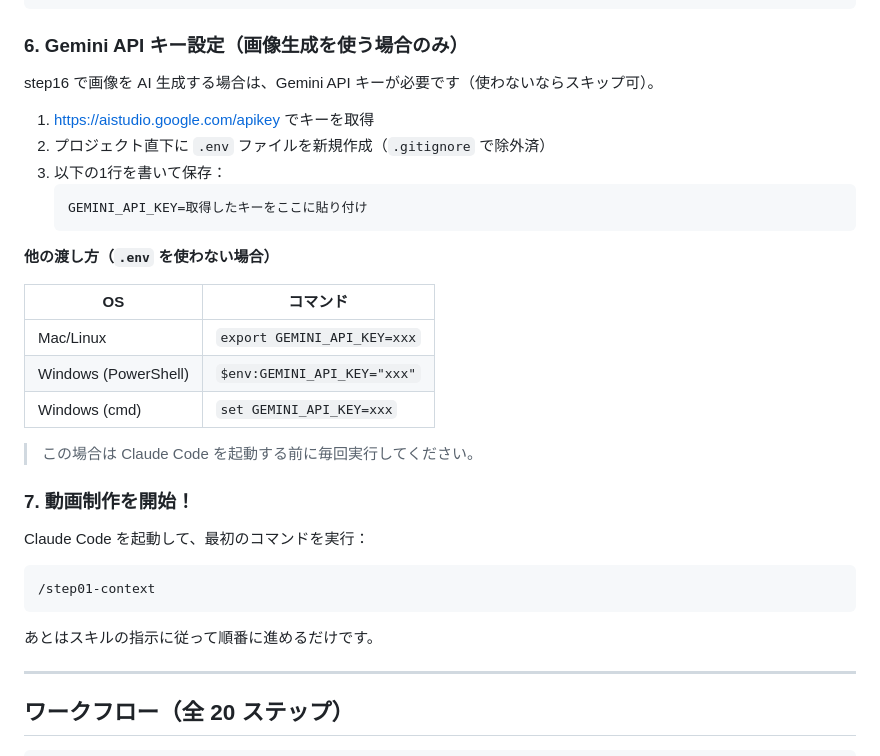
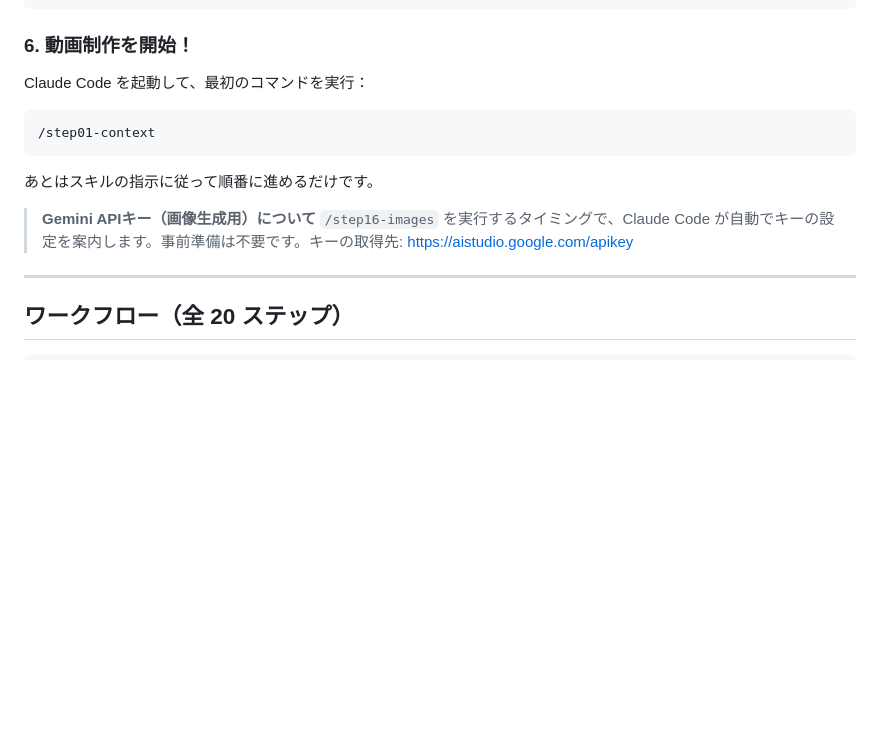
Before and after one commit to coachnaoki/naoki-blueprint, a Markdown page: .template/README.md, the part around the change. Rendered like a GitHub page; blank space fills up the shorter version.

Commit message:
feat(step16): Gemini APIキー設定を対話型自動セットアップに変更
.envファイルの手動作成は配布先で詰まりやすいため、Claude Code
がチャット経由でキーを受け取り.envを自動生成する方式に変更。
ユーザーは「キーをコピペするだけ」でセットアップ完了。
READMEから手動手順を削除し、step16実行時の自動案内に一本化。

Co-Authored-By: Claude Opus 4.6 <noreply@anthropic.com>

````diff
--- a/.template/README.md
+++ b/.template/README.md
@@ -113,28 +113,7 @@ public/se/
 └── エンドカード.mp3
 ```
 
-### 6. Gemini API キー設定（画像生成を使う場合のみ）
-
-step16 で画像を AI 生成する場合は、Gemini API キーが必要です（使わないならスキップ可）。
-
-1. https://aistudio.google.com/apikey でキーを取得
-2. プロジェクト直下に `.env` ファイルを新規作成（`.gitignore` で除外済）
-3. 以下の1行を書いて保存：
-   ```
-   GEMINI_API_KEY=取得したキーをここに貼り付け
-   ```
-
-**他の渡し方（`.env` を使わない場合）**
-
-| OS | コマンド |
-|---|---|
-| Mac/Linux | `export GEMINI_API_KEY=xxx` |
-| Windows (PowerShell) | `$env:GEMINI_API_KEY="xxx"` |
-| Windows (cmd) | `set GEMINI_API_KEY=xxx` |
-
-> この場合は Claude Code を起動する前に毎回実行してください。
-
-### 7. 動画制作を開始！
+### 6. 動画制作を開始！
 
 Claude Code を起動して、最初のコマンドを実行：
 
@@ -143,6 +122,9 @@ Claude Code を起動して、最初のコマンドを実行：
 ```
 
 あとはスキルの指示に従って順番に進めるだけです。
+
+> **Gemini APIキー（画像生成用）について**
+> `/step16-images` を実行するタイミングで、Claude Code が自動でキーの設定を案内します。事前準備は不要です。キーの取得先: https://aistudio.google.com/apikey
 
 ---
 
````
Also changed, not shown: 1 other file.
